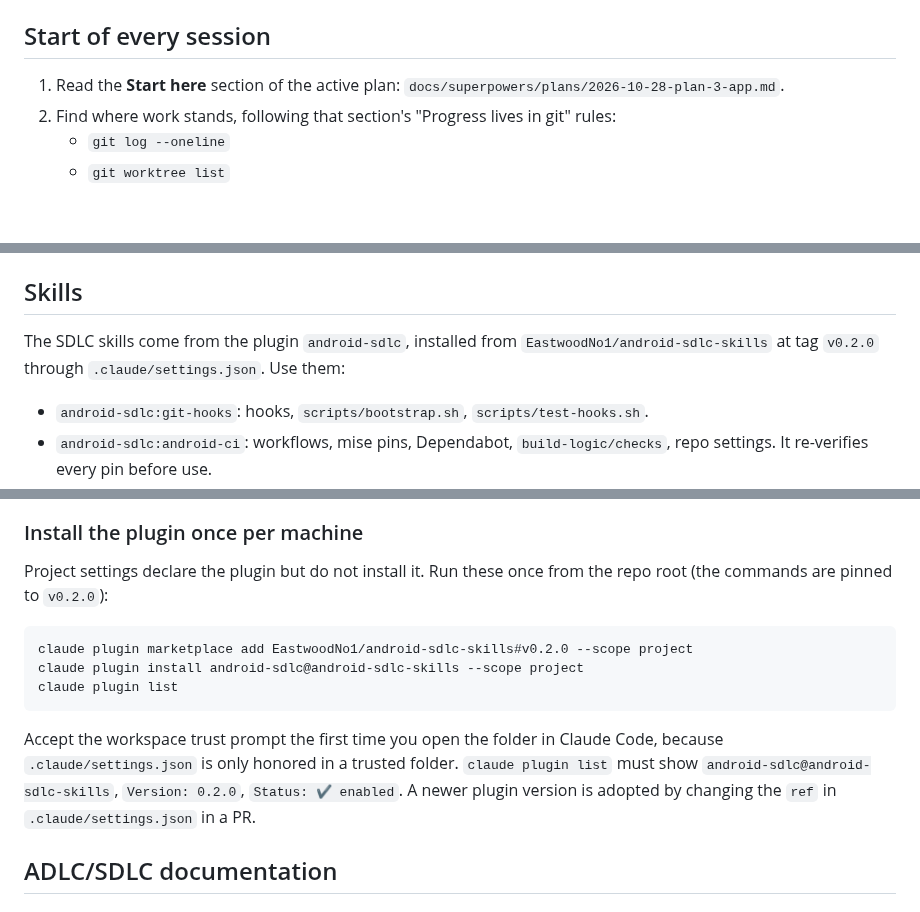
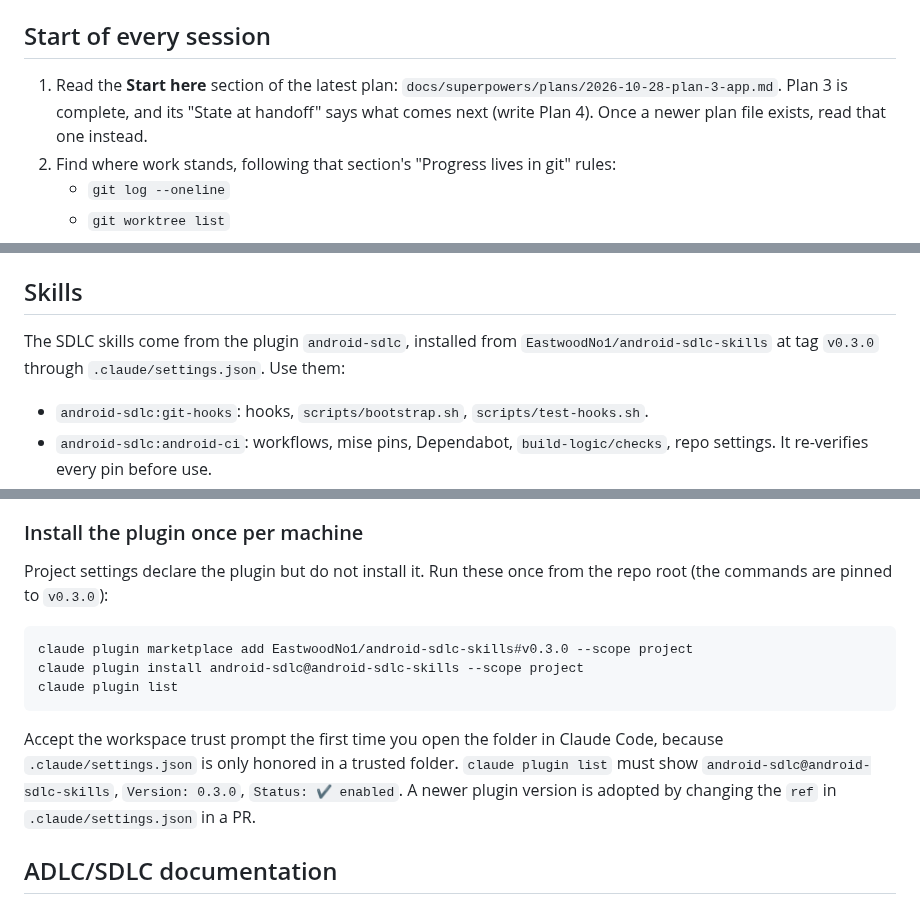
Before and after one commit to EastwoodNo1/SuperSnake, a Markdown page: CLAUDE.md, 3 parts joined by grey strips. Drawn GitHub-style; blank space fills up the shorter version.

Commit message:
docs: mark Plan 3 complete and hand off to Plan 4 (#94)
Why: Plan 3 (app) is finished and the plugin has a v0.3.0 tag with the
ui-tests job, the 16 KB step and the backup-rules check. The repo must
pin that tag and say where the next session starts.

What:
- pin the android-sdlc plugin to v0.3.0 in settings, CLAUDE.md and README
- rewrite the Plan 3 State at handoff: PRs, #41, #82, open owner
  decisions, next action write Plan 4
- tick the Plan 3 steps merged in PRs #84, #86, #88, #90 and Task 10
- README: Plan 3 complete, Plan 4 next, one gameplay screenshot
- CLAUDE.md: Plan 3 is the latest plan, not active work

Closes #93

Co-authored-by: Claude Sonnet 5.5 <noreply@anthropic.com>

````diff
--- a/CLAUDE.md
+++ b/CLAUDE.md
@@ -4,7 +4,7 @@ Full detail is in [`CONTRIBUTING.md`](CONTRIBUTING.md). This file is the short f
 
 ## Start of every session
 
-1. Read the **Start here** section of the active plan: `docs/superpowers/plans/2026-10-28-plan-3-app.md`.
+1. Read the **Start here** section of the latest plan: `docs/superpowers/plans/2026-10-28-plan-3-app.md`. Plan 3 is complete, and its "State at handoff" says what comes next (write Plan 4). Once a newer plan file exists, read that one instead.
 2. Find where work stands, following that section's "Progress lives in git" rules:
    - `git log --oneline`
    - `git worktree list`
@@ -39,7 +39,7 @@ The full list is in the plan's Global Constraints, the spec and `CONTRIBUTING.md
 
 ## Skills
 
-The SDLC skills come from the plugin `android-sdlc`, installed from `EastwoodNo1/android-sdlc-skills` at tag `v0.2.0` through `.claude/settings.json`. Use them:
+The SDLC skills come from the plugin `android-sdlc`, installed from `EastwoodNo1/android-sdlc-skills` at tag `v0.3.0` through `.claude/settings.json`. Use them:
 
 - `android-sdlc:git-hooks`: hooks, `scripts/bootstrap.sh`, `scripts/test-hooks.sh`.
 - `android-sdlc:android-ci`: workflows, mise pins, Dependabot, `build-logic/checks`, repo settings. It re-verifies every pin before use.
@@ -50,15 +50,15 @@ The templates in the plugin are copies of this repo's files. After changing a fi
 
 ### Install the plugin once per machine
 
-Project settings declare the plugin but do not install it. Run these once from the repo root (the commands are pinned to `v0.2.0`):
+Project settings declare the plugin but do not install it. Run these once from the repo root (the commands are pinned to `v0.3.0`):
 
 ```sh
-claude plugin marketplace add EastwoodNo1/android-sdlc-skills#v0.2.0 --scope project
+claude plugin marketplace add EastwoodNo1/android-sdlc-skills#v0.3.0 --scope project
 claude plugin install android-sdlc@android-sdlc-skills --scope project
 claude plugin list
 ```
 
-Accept the workspace trust prompt the first time you open the folder in Claude Code, because `.claude/settings.json` is only honored in a trusted folder. `claude plugin list` must show `android-sdlc@android-sdlc-skills`, `Version: 0.2.0`, `Status: ✔ enabled`. A newer plugin version is adopted by changing the `ref` in `.claude/settings.json` in a PR.
+Accept the workspace trust prompt the first time you open the folder in Claude Code, because `.claude/settings.json` is only honored in a trusted folder. `claude plugin list` must show `android-sdlc@android-sdlc-skills`, `Version: 0.3.0`, `Status: ✔ enabled`. A newer plugin version is adopted by changing the `ref` in `.claude/settings.json` in a PR.
 
 ## ADLC/SDLC documentation
 
````
Also changed, not shown: README.md (+4 -2 lines), docs/images/gameplay.png (added), 2 other files.
